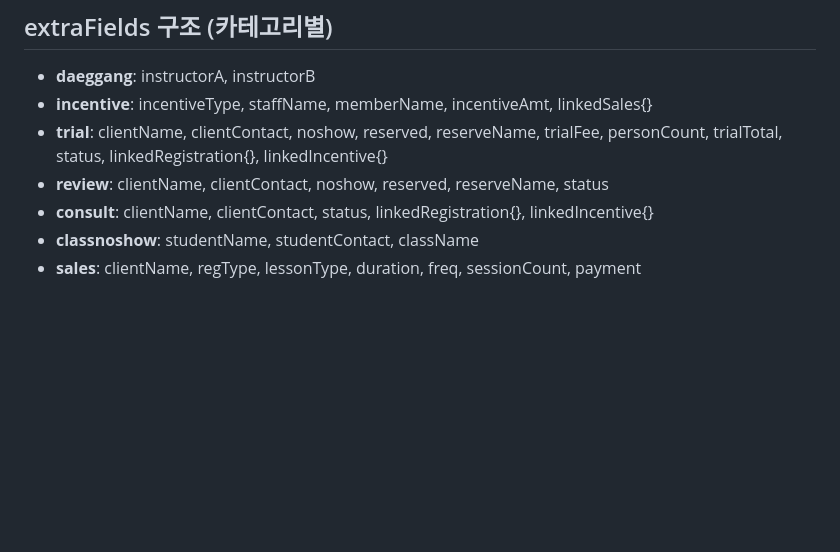
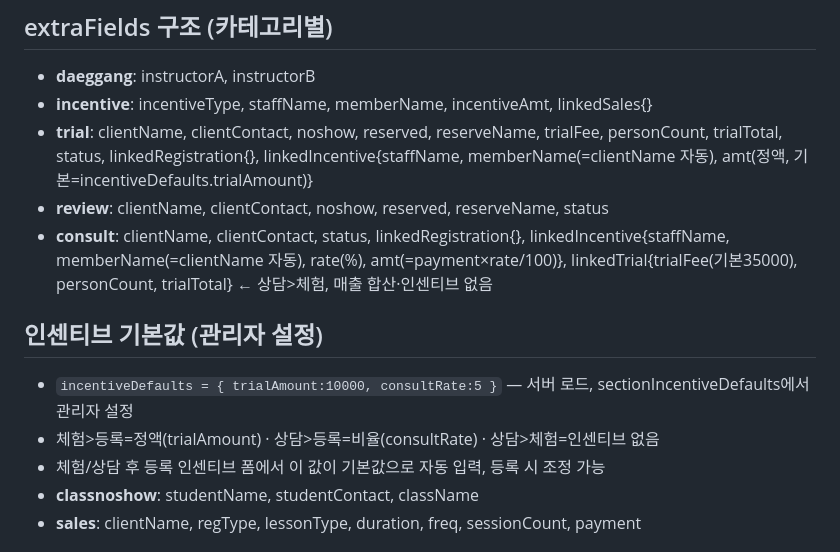
Before and after one commit to kbj0587-del/jstudio-calendar, a Markdown page: CLAUDE.md, the part around the change. Drawn GitHub-style; blank space fills up the shorter version.

Commit message:
docs: linkedTrial/linkedIncentive rate 및 인센티브 기본값 구조 문서화
Co-Authored-By: Claude Opus 4.8 <noreply@anthropic.com>

```diff
--- a/CLAUDE.md
+++ b/CLAUDE.md
@@ -59,9 +59,14 @@ STATUS_CAT_IDS = ['trial','review','consult']  // 취소/변경 상태 지원
 ## extraFields 구조 (카테고리별)
 - **daeggang**: instructorA, instructorB
 - **incentive**: incentiveType, staffName, memberName, incentiveAmt, linkedSales{}
-- **trial**: clientName, clientContact, noshow, reserved, reserveName, trialFee, personCount, trialTotal, status, linkedRegistration{}, linkedIncentive{}
+- **trial**: clientName, clientContact, noshow, reserved, reserveName, trialFee, personCount, trialTotal, status, linkedRegistration{}, linkedIncentive{staffName, memberName(=clientName 자동), amt(정액, 기본=incentiveDefaults.trialAmount)}
 - **review**: clientName, clientContact, noshow, reserved, reserveName, status
-- **consult**: clientName, clientContact, status, linkedRegistration{}, linkedIncentive{}
+- **consult**: clientName, clientContact, status, linkedRegistration{}, linkedIncentive{staffName, memberName(=clientName 자동), rate(%), amt(=payment×rate/100)}, linkedTrial{trialFee(기본35000), personCount, trialTotal} ← 상담>체험, 매출 합산·인센티브 없음
+
+## 인센티브 기본값 (관리자 설정)
+- `incentiveDefaults = { trialAmount:10000, consultRate:5 }` — 서버 로드, sectionIncentiveDefaults에서 관리자 설정
+- 체험>등록=정액(trialAmount) · 상담>등록=비율(consultRate) · 상담>체험=인센티브 없음
+- 체험/상담 후 등록 인센티브 폼에서 이 값이 기본값으로 자동 입력, 등록 시 조정 가능
 - **classnoshow**: studentName, studentContact, className
 - **sales**: clientName, regType, lessonType, duration, freq, sessionCount, payment
 
```
